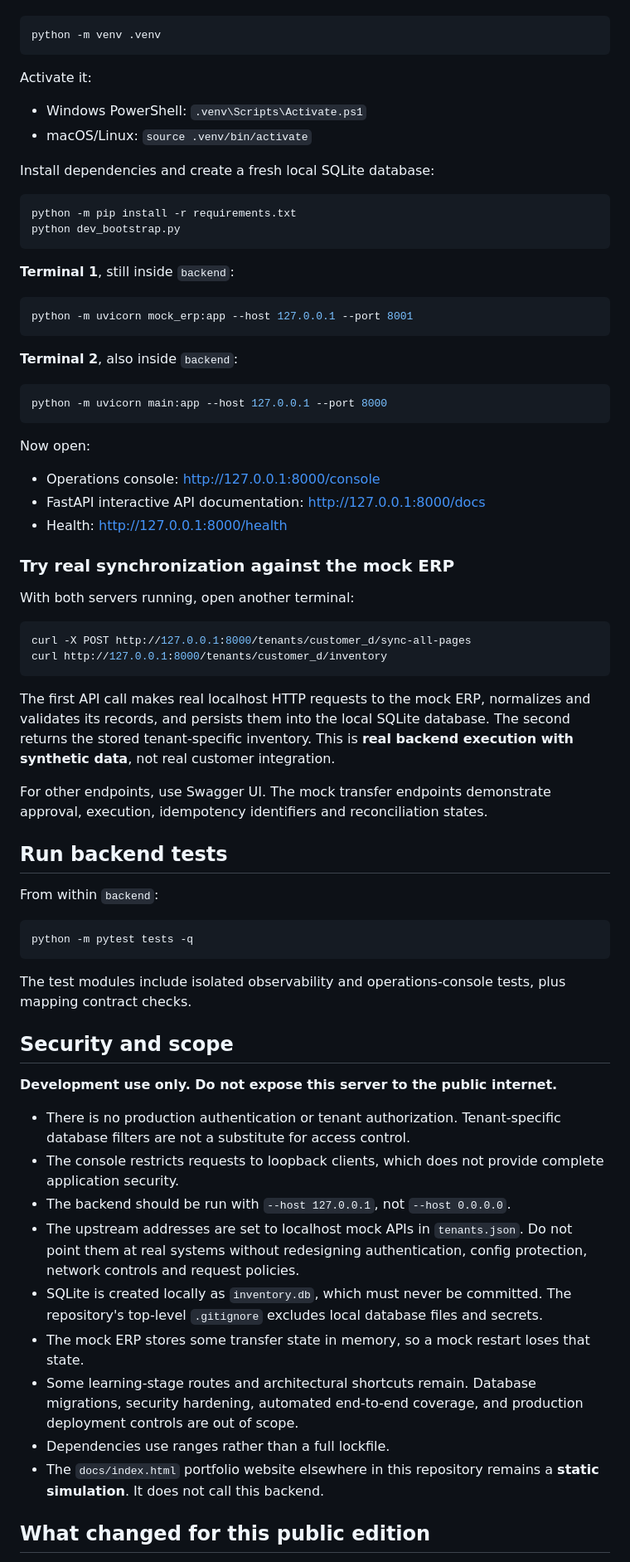
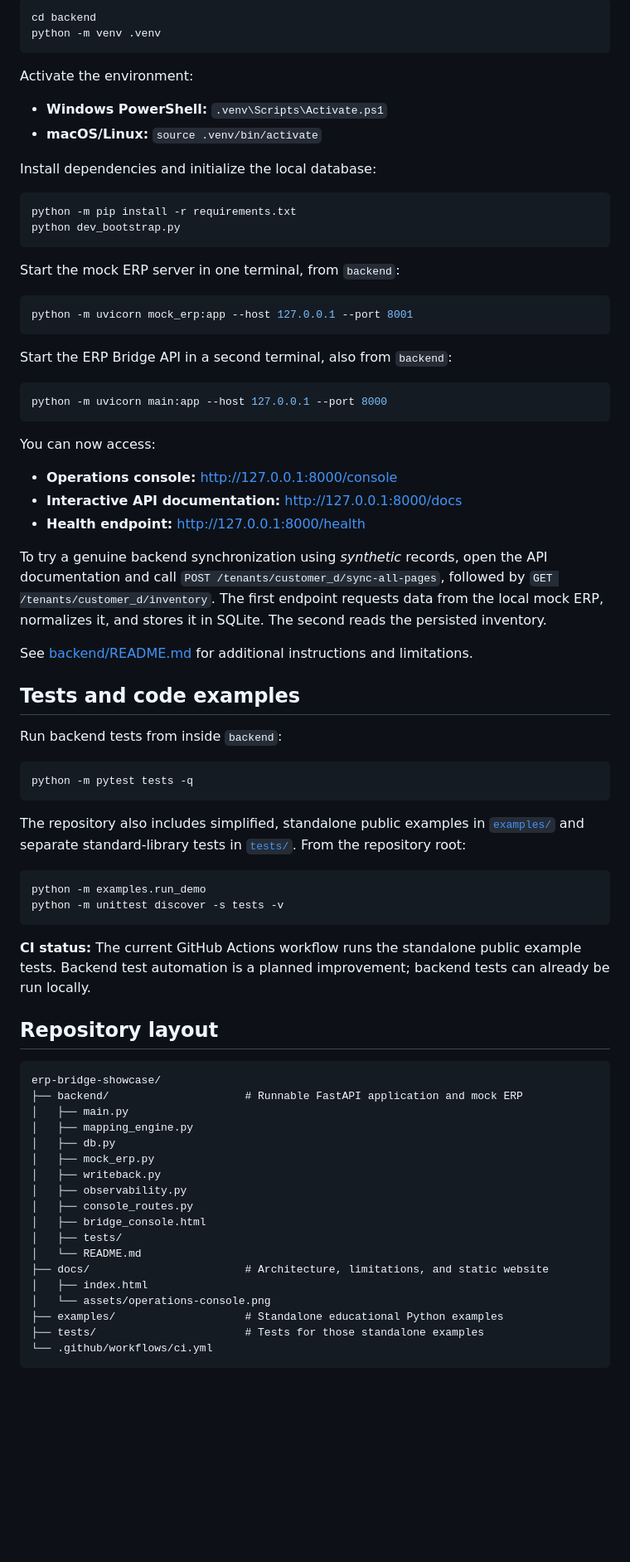
Before and after one commit to Khaled-NasrElDin/ERP-bridge-showcase, a Markdown page: README.md, the part around one of its changes. Shown at 83% size. Rendered like a GitHub page; blank space fills up the shorter version.

Commit message:
Revise README for clarity and project details
Update README with runnable backend documentation

````diff
--- a/README.md
+++ b/README.md
@@ -10,74 +41,80 @@ Open a terminal in the `backend` directory and create a virtual environment:
 
 ```bash
+cd backend
 python -m venv .venv
 ```
 
-Activate it:
+Activate the environment:
 
-- Windows PowerShell: `.venv\Scripts\Activate.ps1`
-- macOS/Linux: `source .venv/bin/activate`
+- **Windows PowerShell:** `.venv\Scripts\Activate.ps1`
+- **macOS/Linux:** `source .venv/bin/activate`
 
-Install dependencies and create a fresh local SQLite database:
+Install dependencies and initialize the local database:
 
 ```bash
 python -m pip install -r requirements.txt
 python dev_bootstrap.py
 ```
 
-**Terminal 1**, still inside `backend`:
+Start the mock ERP server in one terminal, from `backend`:
 
 ```bash
 python -m uvicorn mock_erp:app --host 127.0.0.1 --port 8001
 ```
 
-**Terminal 2**, also inside `backend`:
+Start the ERP Bridge API in a second terminal, also from `backend`:
 
 ```bash
 python -m uvicorn main:app --host 127.0.0.1 --port 8000
 ```
 
-Now open:
+You can now access:
 
-- Operations console: http://127.0.0.1:8000/console
-- FastAPI interactive API documentation: http://127.0.0.1:8000/docs
-- Health: http://127.0.0.1:8000/health
+- **Operations console:** http://127.0.0.1:8000/console
+- **Interactive API documentation:** http://127.0.0.1:8000/docs
+- **Health endpoint:** http://127.0.0.1:8000/health
 
-### Try real synchronization against the mock ERP
+To try a genuine backend synchronization using *synthetic* records, open the API documentation and call `POST /tenants/customer_d/sync-all-pages`, followed by `GET /tenants/customer_d/inventory`. The first endpoint requests data from the local mock ERP, normalizes it, and stores it in SQLite. The second reads the persisted inventory.
 
-With both servers running, open another terminal:
+See [backend/README.md](backend/README.md) for additional instructions and limitations.
 
-```bash
-curl -X POST http://127.0.0.1:8000/tenants/customer_d/sync-all-pages
-curl http://127.0.0.1:8000/tenants/customer_d/inventory
-```
+## Tests and code examples
 
-The first API call makes real localhost HTTP requests to the mock ERP, normalizes and validates its records, and persists them into the local SQLite database. The second returns the stored tenant-specific inventory. This is **real backend execution with synthetic data**, not real customer integration.
-
-For other endpoints, use Swagger UI. The mock transfer endpoints demonstrate approval, execution, idempotency identifiers and reconciliation states.
-
-## Run backend tests
-
-From within `backend`:
+Run backend tests from inside `backend`:
 
 ```bash
 python -m pytest tests -q
 ```
 
-The test modules include isolated observability and operations-console tests, plus mapping contract checks.
+The repository also includes simplified, standalone public examples in [`examples/`](examples/) and separate standard-library tests in [`tests/`](tests/). From the repository root:
 
-## Security and scope
+```bash
+python -m examples.run_demo
+python -m unittest discover -s tests -v
+```
 
-**Development use only. Do not expose this server to the public internet.**
+**CI status:** The current GitHub Actions workflow runs the standalone public example tests. Backend test automation is a planned improvement; backend tests can already be run locally.
 
-- There is no production authentication or tenant authorization. Tenant-specific database filters are not a substitute for access control.
-- The console restricts requests to loopback clients, which does not provide complete application security.
-- The backend should be run with `--host 127.0.0.1`, not `--host 0.0.0.0`.
-- The upstream addresses are set to localhost mock APIs in `tenants.json`. Do not point them at real systems without redesigning authentication, config protection, network controls and request policies.
-- SQLite is created locally as `inventory.db`, which must never be committed. The repository's top-level `.gitignore` excludes local database files and secrets.
-- The mock ERP stores some transfer state in memory, so a mock restart loses that state.
-- Some learning-stage routes and architectural shortcuts remain. Database migrations, security hardening, automated end-to-end coverage, and production deployment controls are out of scope.
-- Dependencies use ranges rather than a full lockfile.
-- The `docs/index.html` portfolio website elsewhere in this repository remains a **static simulation**. It does not call this backend.
+## Repository layout
 
-## What changed for this public edition
+```text
+erp-bridge-showcase/
+├── backend/                     # Runnable FastAPI application and mock ERP
+│   ├── main.py
+│   ├── mapping_engine.py
+│   ├── db.py
+│   ├── mock_erp.py
+│   ├── writeback.py
+│   ├── observability.py
+│   ├── console_routes.py
+│   ├── bridge_console.html
+│   ├── tests/
+│   └── README.md
+├── docs/                        # Architecture, limitations, and static website
+│   ├── index.html
+│   └── assets/operations-console.png
+├── examples/                    # Standalone educational Python examples
+├── tests/                       # Tests for those standalone examples
+└── .github/workflows/ci.yml
+```
 
````
Also changed, not shown: other parts of README.md (+52 -7 lines).
